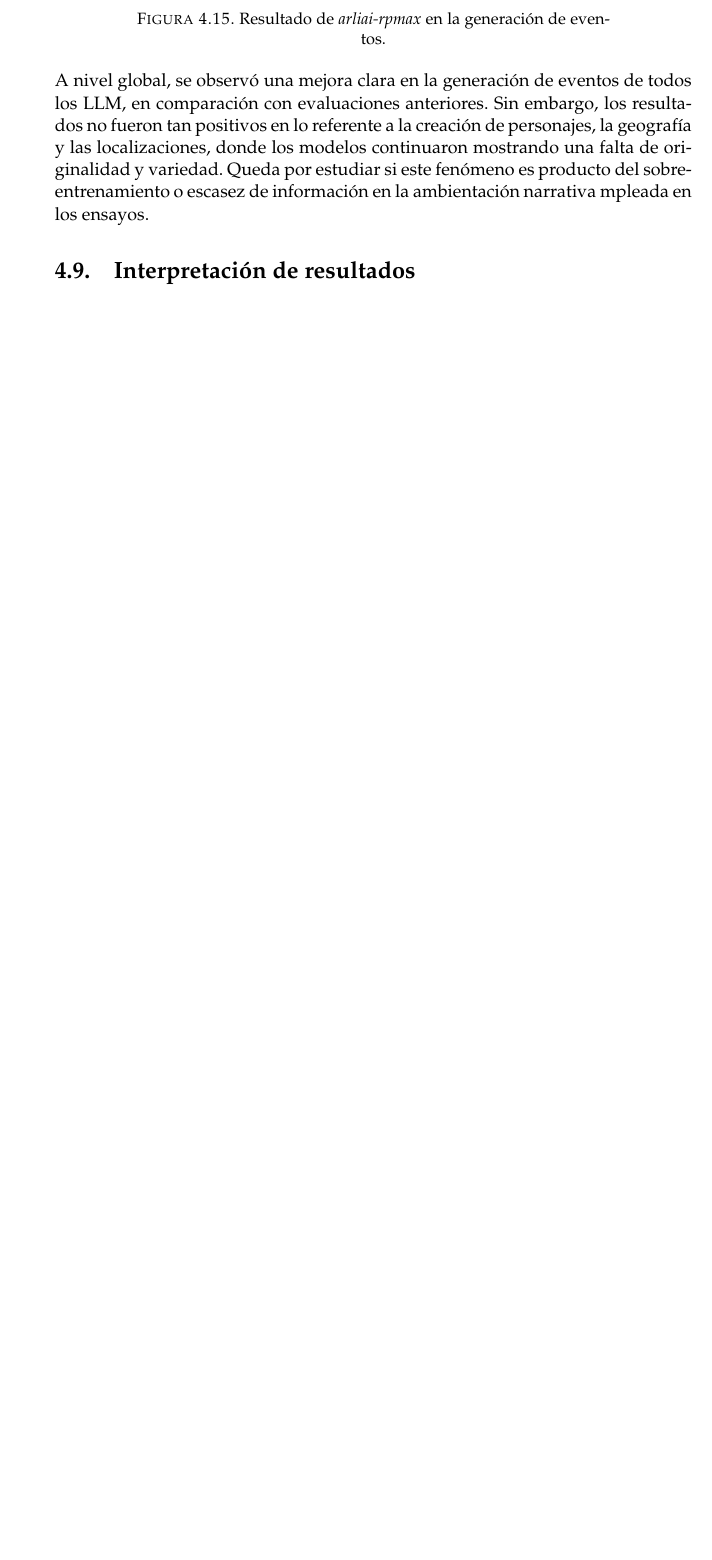
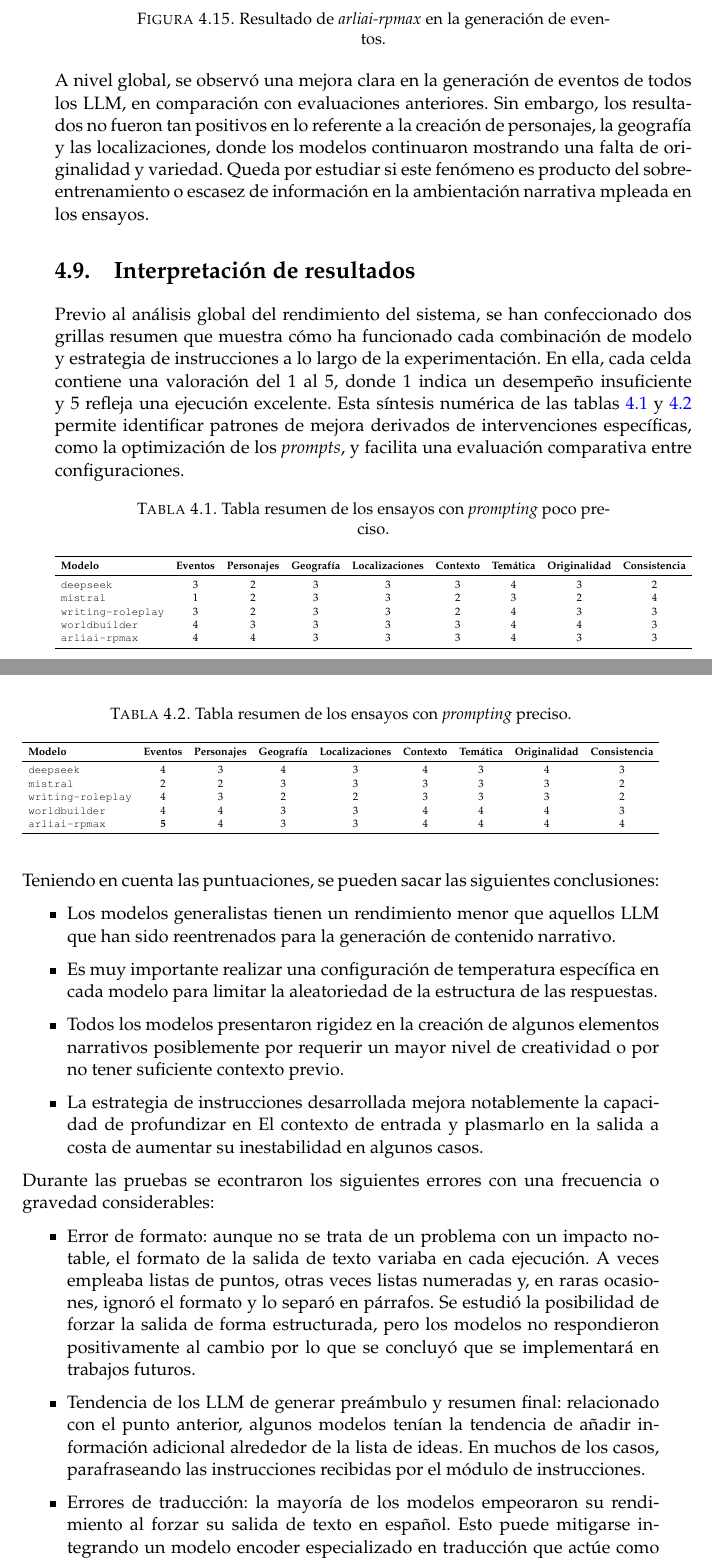
Before and after one commit to gmvtrmaga/mem_tf, a LaTeX thesis (memorianueva.tex, which reads Chapters/Chapter4.tex): part of page 51 of 57 before the commit and two parts of pages 51 and 52 of 57 after it, the two joined at a grey line, cut so that both start at the same text, the shorter picture padded with empty space. Compiled offline with pdfLaTeX.

Commit message:
Added final section

```diff
--- a/Chapters/Chapter4.tex
+++ b/Chapters/Chapter4.tex
@@ -361,3 +361,82 @@ en la ambientación narrativa mpleada en los ensayos.
 %	SECTION 9
 %----------------------------------------------------------------------------------------
 \section{Interpretación de resultados}
+Previo al análisis global del rendimiento del sistema,
+se han confeccionado dos grillas resumen que muestra cómo ha funcionado
+cada combinación de modelo y estrategia de instrucciones a lo largo de la experimentación.
+En ella, cada celda contiene una valoración del 1 al 5,
+donde 1 indica un desempeño insuficiente y 5 refleja una ejecución excelente.
+Esta síntesis numérica de las tablas \ref{tab:results-noprompt} y \ref{tab:results-prompt}
+permite identificar patrones de mejora derivados
+de intervenciones específicas, como la optimización de los \textit{prompts},
+y facilita una evaluación comparativa entre configuraciones.
+
+\begin{table}[h]
+\centering
+\caption{Tabla resumen de los ensayos con \textit{prompting} poco preciso.}
+\resizebox{\textwidth}{!}{%
+\begin{tabular}{l c c c c c c c c}
+\toprule
+\textbf{Modelo} & \textbf{Eventos} & \textbf{Personajes} & \textbf{Geografía} & \textbf{Localizaciones} & \textbf{Contexto} & \textbf{Temática} & \textbf{Originalidad} & \textbf{Consistencia} \\
+\midrule
+\texttt{deepseek} & 3 & 2 & 3 & 3 & 3 & 4 & 3 & 2 \\
+\texttt{mistral} & 1 & 2 & 3 & 3 & 2 & 3 & 2 & 4 \\
+\texttt{writing-roleplay} & 3 & 2 & 3 & 3 & 2 & 4 & 3 & 3 \\
+\texttt{worldbuilder} & 4 & 3 & 3 & 3 & 3 & 4 & 4 & 3 \\
+\texttt{arliai-rpmax} & 4 & 4 & 3 & 3 & 3 & 4 & 3 & 3 \\
+\bottomrule
+\end{tabular}%
+}
+\label{tab:results-noprompt}
+\end{table}
+
+\begin{table}[h]
+\centering
+\caption{Tabla resumen de los ensayos con \textit{prompting} preciso.}
+\resizebox{\textwidth}{!}{%
+\begin{tabular}{l c c c c c c c c}
+\toprule
+\textbf{Modelo} & \textbf{Eventos} & \textbf{Personajes} & \textbf{Geografía} & \textbf{Localizaciones} & \textbf{Contexto} & \textbf{Temática} & \textbf{Originalidad} & \textbf{Consistencia} \\
+\midrule
+\texttt{deepseek} & 4 & 3 & 4 & 3 & 4 & 3 & 4 & 3 \\
+\texttt{mistral} & 2 & 2 & 3 & 3 & 3 & 3 & 3 & 2 \\
+\texttt{writing-roleplay} & 4 & 3 & 2 & 2 & 3 & 3 & 3 & 2 \\
+\texttt{worldbuilder} & 4 & 4 & 3 & 3 & 4 & 4 & 4 & 3 \\
+\texttt{arliai-rpmax} & \textbf{5} & 4 & 3 & 3 & 4 & 4 & 4 & 4 \\
+\bottomrule
+\end{tabular}%
+}
+\label{tab:results-prompt}
+\end{table}
+
+\pagebreak
+Teniendo en cuenta las puntuaciones, se pueden sacar las siguientes conclusiones:
+
+\begin{itemize}
+\item Los modelos generalistas tienen un rendimiento menor que aquellos LLM
+	  que han sido reentrenados para la generación de contenido narrativo.
+\item Es muy importante realizar una configuración de temperatura específica
+      en cada modelo para limitar la aleatoriedad de la estructura de las respuestas.
+\item Todos los modelos presentaron rigidez en la creación de algunos elementos narrativos
+      posiblemente por requerir un mayor nivel de creatividad o por no tener suficiente contexto previo.
+\item La estrategia de instrucciones desarrollada mejora notablemente la capacidad de profundizar en El
+      contexto de entrada y plasmarlo en la salida a costa de aumentar su inestabilidad en algunos casos.
+\end{itemize}
+
+Durante las pruebas se econtraron los siguientes errores con una frecuencia o gravedad considerables:
+\begin{itemize}
+\item Error de formato:
+	  aunque no se trata de un problema con un impacto notable,
+	  el formato de la salida de texto variaba en cada ejecución.
+	  A veces empleaba listas de puntos, otras veces listas numeradas y, en raras ocasiones,
+	  ignoró el formato y lo separó en párrafos.
+	  Se estudió la posibilidad de forzar la salida de forma estructurada, pero los modelos no
+	  respondieron positivamente al cambio por lo que se concluyó que se implementará en trabajos futuros.
+\item Tendencia de los LLM de generar preámbulo y resumen final:
+      relacionado con el punto anterior,
+	  algunos modelos tenían la tendencia de añadir información adicional alrededor de la lista de ideas.
+	  En muchos de los casos, parafraseando las instrucciones recibidas por el módulo de instrucciones.
+\item Errores de traducción: la mayoría de los modelos empeoraron su rendimiento al forzar su salida de
+      texto en español. Esto puede mitigarse integrando un modelo encoder especializado en traducción
+	  que actúe como etapa previa y posterior al modelo generador.
+\item Procesamiento ``infinito'' de las peticiones:
```
Also changed, not shown: Chapters/Chapter4.tex (6 more changed lines).
